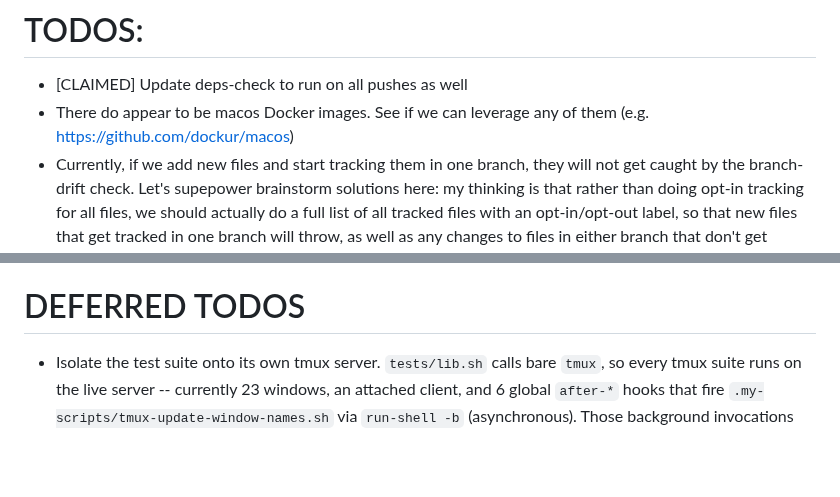
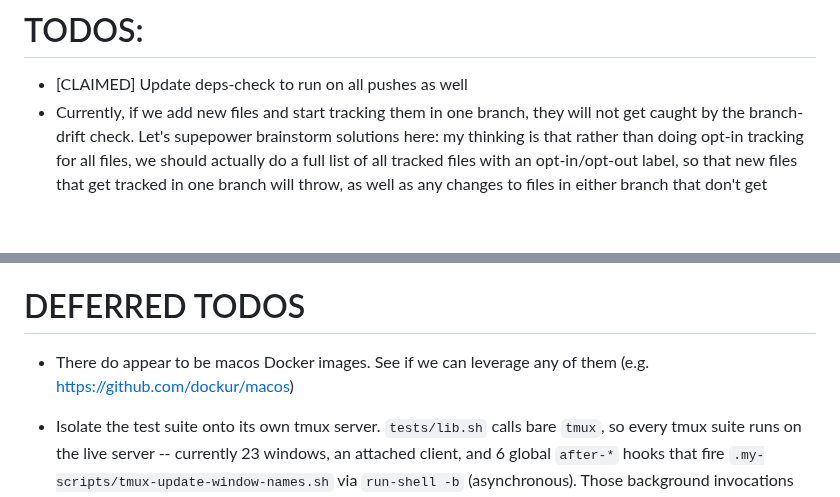
Before and after one commit to austintheriot/dotfiles, a Markdown page: TODO-AGENTS.md, 2 parts joined by grey strips. Drawn GitHub-style; blank space fills up the shorter version.

Commit message:
move TODO

```diff
--- a/TODO-AGENTS.md
+++ b/TODO-AGENTS.md
@@ -3,7 +3,6 @@ Take the first item from this list. Mark it as claimed in one commit, do the wor
 # TODOS:
 
 - [CLAIMED] Update deps-check to run on all pushes as well
-- There do appear to be macos Docker images. See if we can leverage any of them (e.g. https://github.com/dockur/macos)
 - Currently, if we add new files and start tracking them in one branch, they will not get caught by the branch-drift check. Let's supepower brainstorm solutions here: my thinking is that rather than doing opt-in tracking for all files, we should actually do a full list of all tracked files with an opt-in/opt-out label, so that new files that get tracked in one branch will throw, as well as any changes to files in either branch that don't get mirrored.
 - Rename .my-scripts to just .scripts if possible. Make sure to sweep the repo for stale references
 
@@ -15,6 +14,7 @@ Take the first item from this list. Mark it as claimed in one commit, do the wor
 
 # DEFERRED TODOS
 
+- There do appear to be macos Docker images. See if we can leverage any of them (e.g. https://github.com/dockur/macos)
 - Isolate the test suite onto its own tmux server. `tests/lib.sh` calls bare
   `tmux`, so every tmux suite runs on the live server -- currently 23 windows,
   an attached client, and 6 global `after-*` hooks that fire
```
